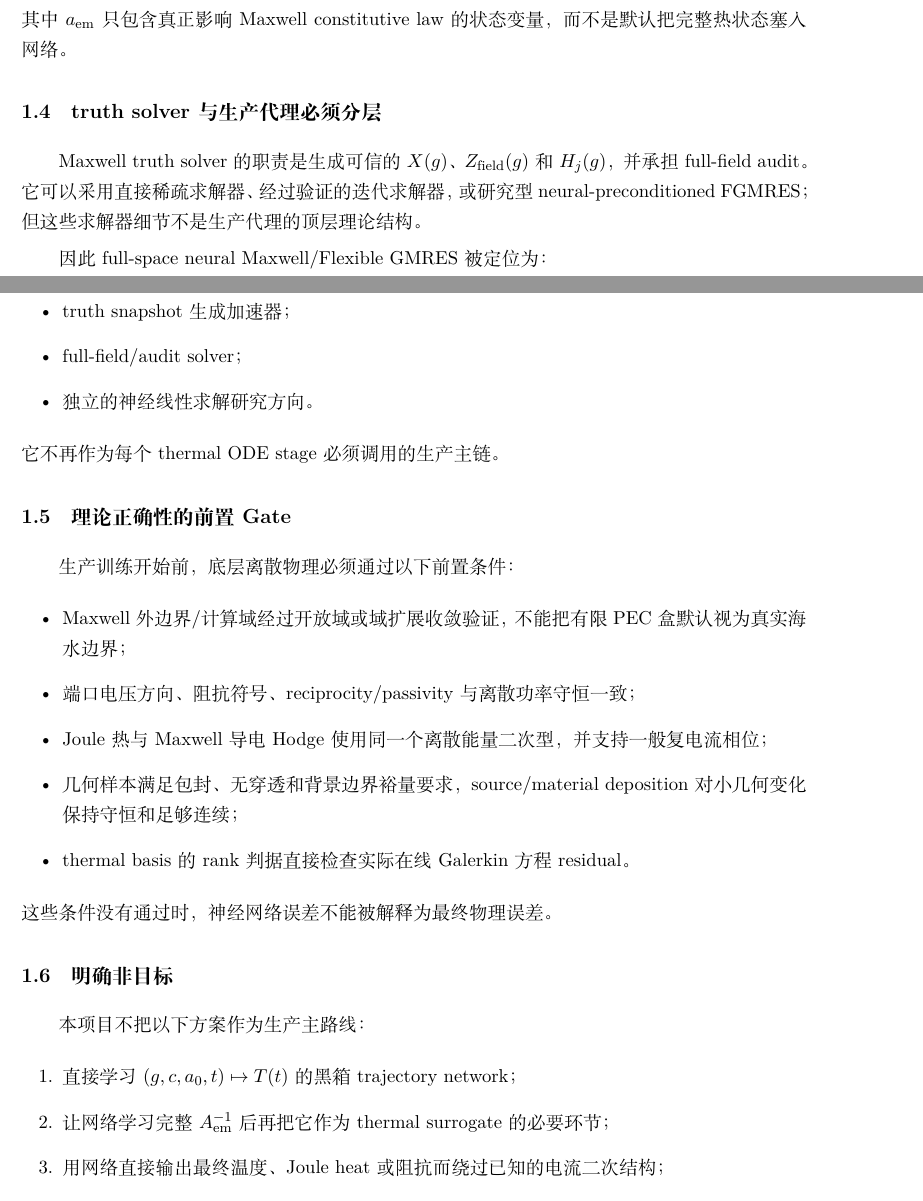
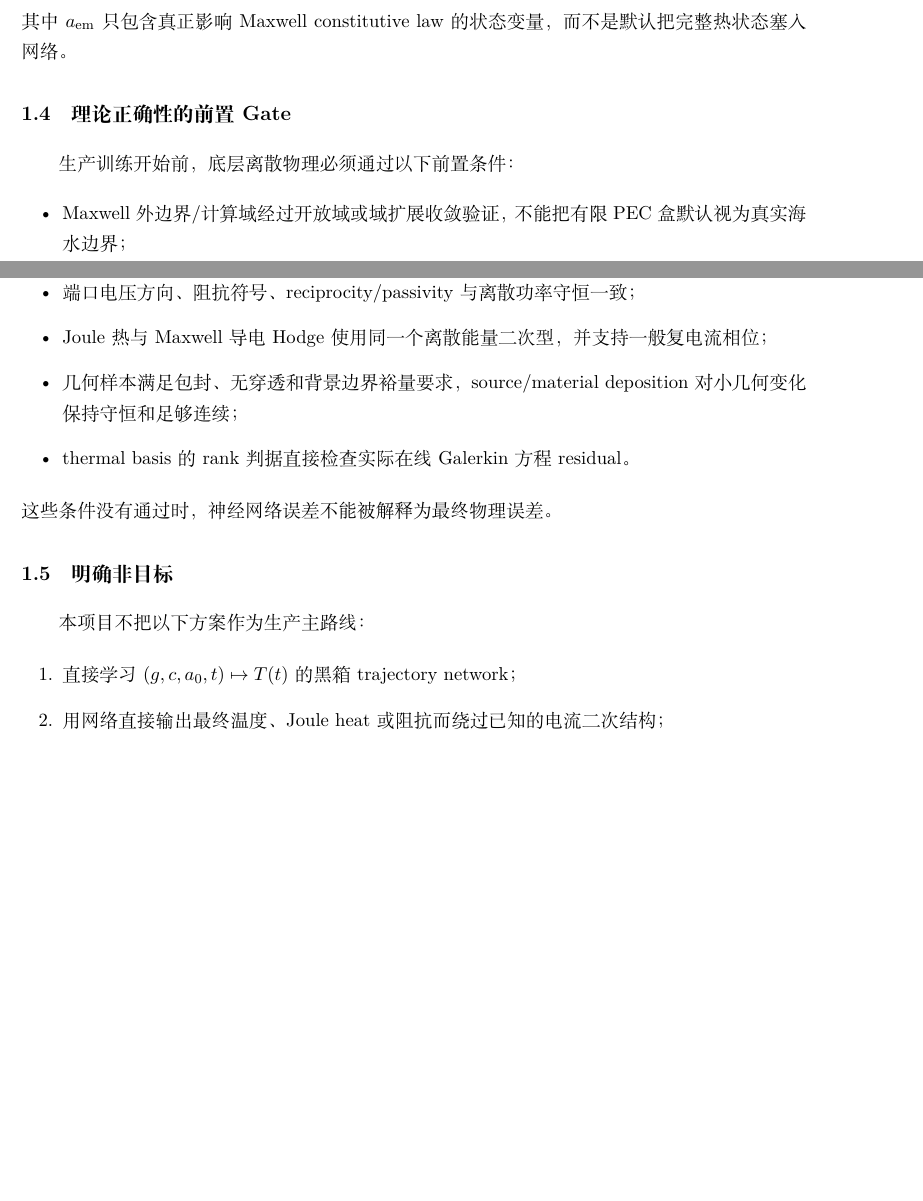
Before and after one commit to AliceThunder/SDFMPNEO, a LaTeX document (docs/neural_electrothermal_rom/main.tex, which reads docs/neural_electrothermal_rom/sections/01_scope_and_requirements.tex): two parts of pages 5 and 6 of 27 before the commit and two parts of pages 5 and 6 of 26 after it, joined at a grey line, cut so that both start at the same text, the shorter picture padded with empty space. Compiled offline with XeLaTeX.

Commit message:
Remove neural Maxwell solver from theory scope

```diff
--- a/docs/neural_electrothermal_rom/sections/01_scope_and_requirements.tex
+++ b/docs/neural_electrothermal_rom/sections/01_scope_and_requirements.tex
@@ -37,17 +37,6 @@
 \end{equation}
 其中 $a_{\rm em}$ 只包含真正影响 Maxwell constitutive law 的状态变量，而不是默认把完整热状态塞入网络。
 
-\subsection{truth solver 与生产代理必须分层}
-Maxwell truth solver 的职责是生成可信的 $X(g)$、$Z_{\rm field}(g)$ 和 $H_j(g)$，并承担 full-field audit。它可以采用直接稀疏求解器、经过验证的迭代求解器，或研究型 neural-preconditioned FGMRES；但这些求解器细节不是生产代理的顶层理论结构。
-
-因此 full-space neural Maxwell/Flexible GMRES 被定位为：
-\begin{itemize}
-  \item truth snapshot 生成加速器；
-  \item full-field/audit solver；
-  \item 独立的神经线性求解研究方向。
-\end{itemize}
-它不再作为每个 thermal ODE stage 必须调用的生产主链。
-
 \subsection{理论正确性的前置 Gate}
 生产训练开始前，底层离散物理必须通过以下前置条件：
 \begin{itemize}
@@ -63,7 +52,6 @@ Maxwell truth solver 的职责是生成可信的 $X(g)$、$Z_{\rm field}(g)$ 和
 本项目不把以下方案作为生产主路线：
 \begin{enumerate}
   \item 直接学习 $(g,c,a_0,t)\mapsto T(t)$ 的黑箱 trajectory network；
-  \item 让网络学习完整 $A_{\rm em}^{-1}$ 后再把它作为 thermal surrogate 的必要环节；
   \item 用网络直接输出最终温度、Joule heat 或阻抗而绕过已知的电流二次结构；
   \item 在底层 PDE/边界/功率恒等式未通过 Physics Gate 前，以训练 loss 下降替代物理验证；
   \item 把有限测试集经验误差称为全参数域严格 certificate。
```
Also changed, not shown: docs/neural_electrothermal_rom/sections/01_scope_and_requirements.tex (2 more changed lines).
